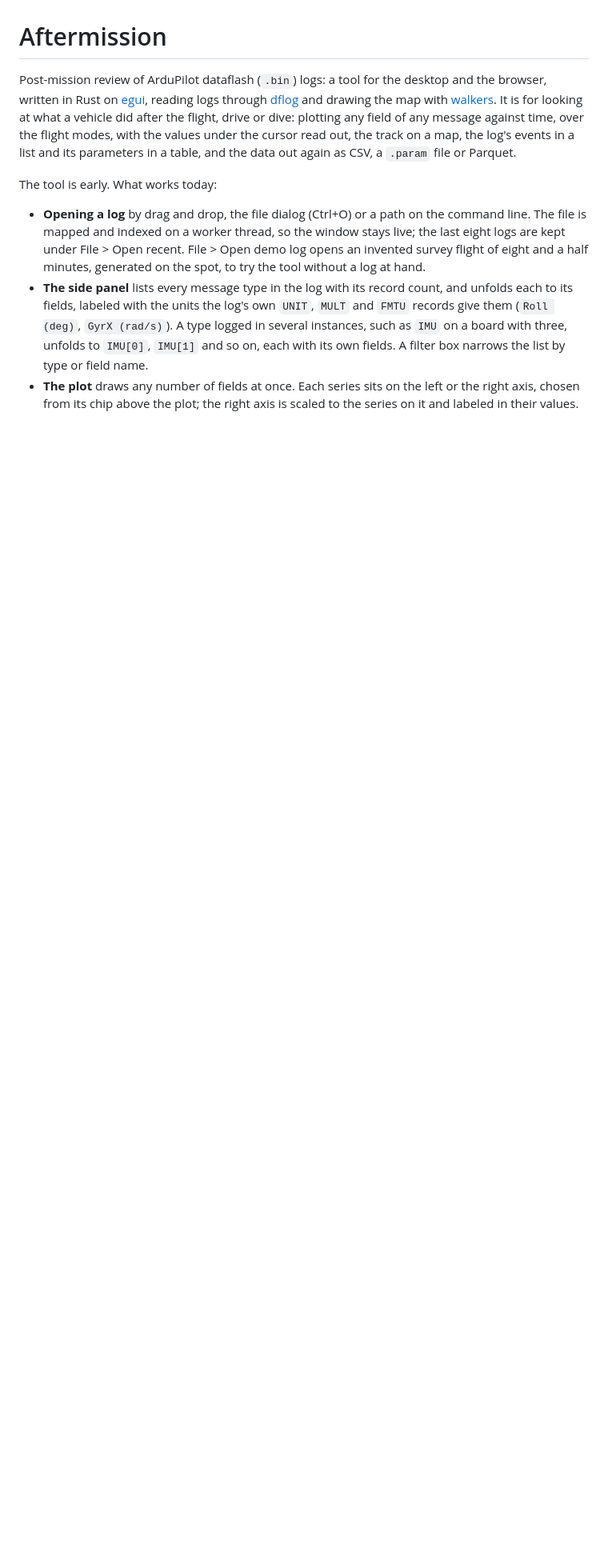
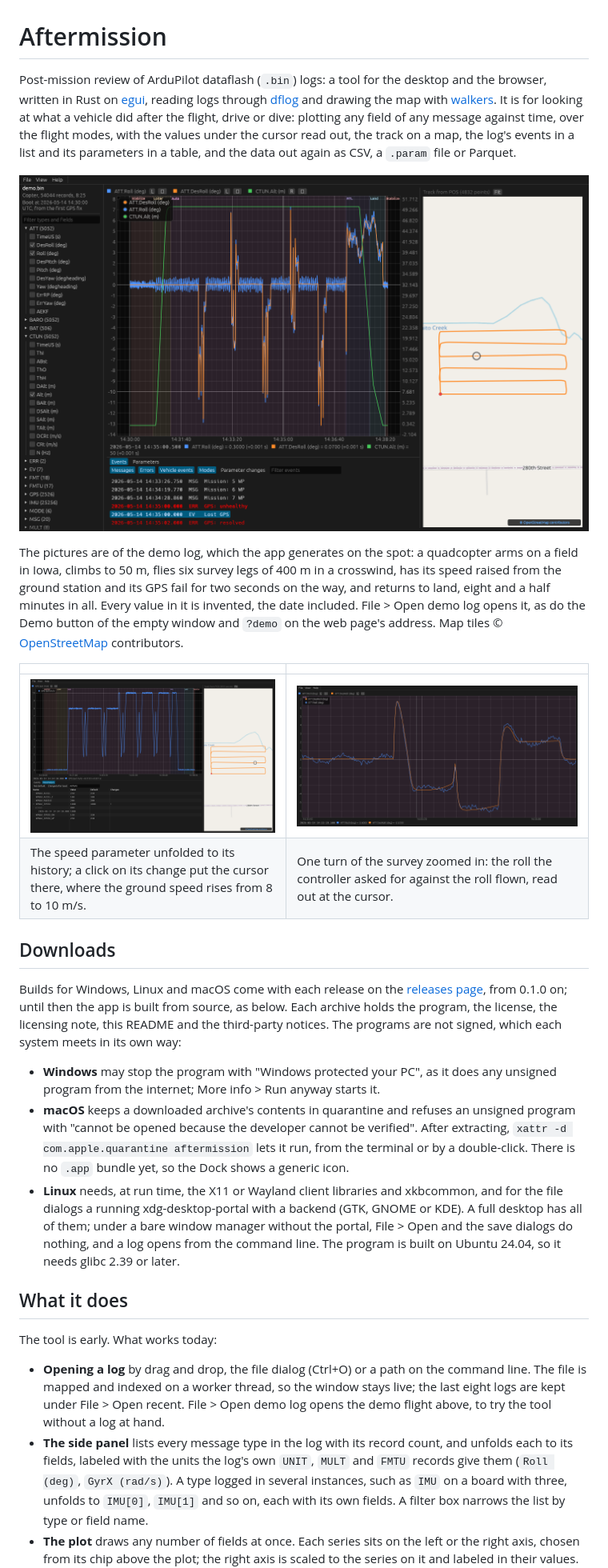
Before and after one commit to Poholos/aftermission, a Markdown page: README.md, the part around one of its changes. Shown at 80% size. Drawn GitHub-style; pictures changed too: assets/hero/overview.png (added), assets/hero/parameters.png (added), assets/hero/survey-turn.png (added); blank space fills up the shorter version.

Commit message:
Show the app in the README from the demo log

```diff
--- a/README.md
+++ b/README.md
@@ -11,14 +11,59 @@ the cursor read out, the track on a map, the log's events in a list and
 its parameters in a table, and the data out again as CSV, a `.param` file
 or Parquet.
 
+![The whole window at the demo flight's GPS fault: roll against desired
+roll and altitude over the flight mode bands, the survey track on the
+map, and the fault's rows in the events
+list](assets/hero/overview.png)
+
+The pictures are of the demo log, which the app generates on the spot:
+a quadcopter arms on a field in Iowa, climbs to 50 m, flies six survey
+legs of 400 m in a crosswind, has its speed raised from the ground
+station and its GPS fail for two seconds on the way, and returns to
+land, eight and a half minutes in all. Every value in it is invented,
+the date included. File > Open demo log opens it, as do the Demo button
+of the empty window and `?demo` on the web page's address. Map tiles
+© [OpenStreetMap](https://www.openstreetmap.org/copyright) contributors.
+
+| | |
+|---|---|
+| ![The ground speed over the flight above the parameter table, filtered to WPNAV, with WPNAV_SPEED unfolded to its change](assets/hero/parameters.png) | ![The plot alone, zoomed on one turn of the survey: roll against desired roll with the legend and the readout](assets/hero/survey-turn.png) |
+| The speed parameter unfolded to its history; a click on its change put the cursor there, where the ground speed rises from 8 to 10 m/s. | One turn of the survey zoomed in: the roll the controller asked for against the roll flown, read out at the cursor. |
+
+## Downloads
+
+Builds for Windows, Linux and macOS come with each release on the
+[releases page](https://github.com/Poholos/aftermission/releases), from
+0.1.0 on; until then the app is built from source, as below. Each archive
+holds the program, the license, the licensing note, this README and the
+third-party notices. The programs are not signed, which each system
+meets in its own way:
+
+- **Windows** may stop the program with "Windows protected your PC", as
+  it does any unsigned program from the internet; More info > Run anyway
+  starts it.
+- **macOS** keeps a downloaded archive's contents in quarantine and
+  refuses an unsigned program with "cannot be opened because the
+  developer cannot be verified". After extracting,
+  `xattr -d com.apple.quarantine aftermission` lets it run, from the
+  terminal or by a double-click. There is no `.app` bundle yet, so the
+  Dock shows a generic icon.
+- **Linux** needs, at run time, the X11 or Wayland client libraries and
+  xkbcommon, and for the file dialogs a running xdg-desktop-portal with a
+  backend (GTK, GNOME or KDE). A full desktop has all of them; under a
+  bare window manager without the portal, File > Open and the save
+  dialogs do nothing, and a log opens from the command line. The program
+  is built on Ubuntu 24.04, so it needs glibc 2.39 or later.
+
+## What it does
+
 The tool is early. What works today:
 
 - **Opening a log** by drag and drop, the file dialog (Ctrl+O) or a path on
   the command line. The file is mapped and indexed on a worker thread, so
   the window stays live; the last eight logs are kept under File > Open
-  recent. File > Open demo log opens an invented survey flight of eight
-  and a half minutes, generated on the spot, to try the tool without a
-  log at hand.
+  recent. File > Open demo log opens the demo flight above, to try the
+  tool without a log at hand.
 - **The side panel** lists every message type in the log with its record
   count, and unfolds each to its fields, labeled with the units the log's
   own `UNIT`, `MULT` and `FMTU` records give them (`Roll (deg)`,
```
Also changed, not shown: other parts of README.md (+13 -2 lines), 5 other files.
